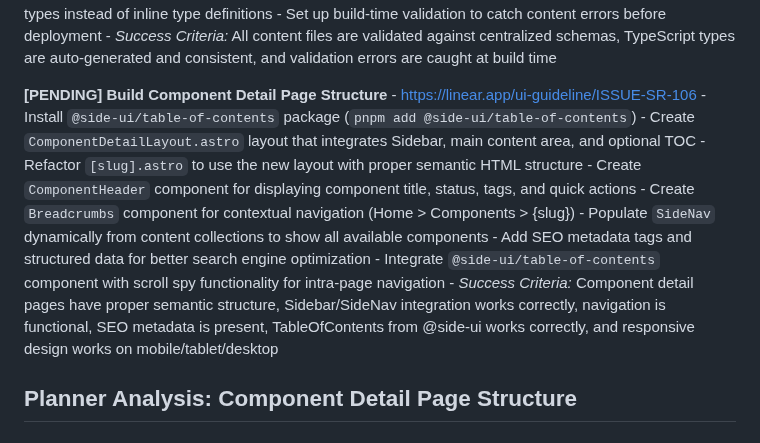
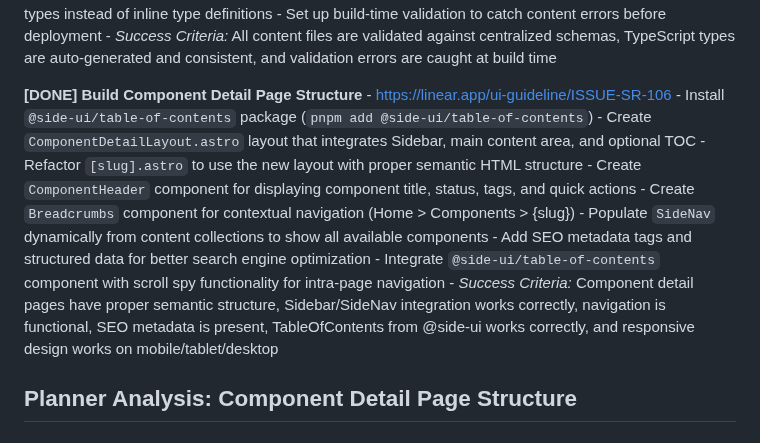
Before and after one commit to UIGuideline/ui-guideline.v3, a Markdown page: .cursor/scratchpad.md, the part around the change. Rendered like a GitHub page.

Commit message:
refactor: update scratchpad file

```diff
--- a/.cursor/scratchpad.md
+++ b/.cursor/scratchpad.md
@@ -130,7 +130,7 @@ apps/ui-guideline/
 
 **[DONE] Centralize Content Schema Validation with Astro Content Collections** - Leverage `content.config.mjs` to define centralized Zod schemas for all content types (components, systems, figma-kits, props, kpis, anatomy) - Create unified TypeScript types generated from Zod schemas to ensure type safety across the entire application - Implement content validation pipeline that validates all YAML and MDX files against defined schemas - Update section resolvers and catalog managers to use centralized types instead of inline type definitions - Set up build-time validation to catch content errors before deployment - _Success Criteria:_ All content files are validated against centralized schemas, TypeScript types are auto-generated and consistent, and validation errors are caught at build time
 
-**[PENDING] Build Component Detail Page Structure** - https://linear.app/ui-guideline/ISSUE-SR-106 - Install `@side-ui/table-of-contents` package (`pnpm add @side-ui/table-of-contents`) - Create `ComponentDetailLayout.astro` layout that integrates Sidebar, main content area, and optional TOC - Refactor `[slug].astro` to use the new layout with proper semantic HTML structure - Create `ComponentHeader` component for displaying component title, status, tags, and quick actions - Create `Breadcrumbs` component for contextual navigation (Home > Components > {slug}) - Populate `SideNav` dynamically from content collections to show all available components - Add SEO metadata tags and structured data for better search engine optimization - Integrate `@side-ui/table-of-contents` component with scroll spy functionality for intra-page navigation - _Success Criteria:_ Component detail pages have proper semantic structure, Sidebar/SideNav integration works correctly, navigation is functional, SEO metadata is present, TableOfContents from @side-ui works correctly, and responsive design works on mobile/tablet/desktop
+**[DONE] Build Component Detail Page Structure** - https://linear.app/ui-guideline/ISSUE-SR-106 - Install `@side-ui/table-of-contents` package (`pnpm add @side-ui/table-of-contents`) - Create `ComponentDetailLayout.astro` layout that integrates Sidebar, main content area, and optional TOC - Refactor `[slug].astro` to use the new layout with proper semantic HTML structure - Create `ComponentHeader` component for displaying component title, status, tags, and quick actions - Create `Breadcrumbs` component for contextual navigation (Home > Components > {slug}) - Populate `SideNav` dynamically from content collections to show all available components - Add SEO metadata tags and structured data for better search engine optimization - Integrate `@side-ui/table-of-contents` component with scroll spy functionality for intra-page navigation - _Success Criteria:_ Component detail pages have proper semantic structure, Sidebar/SideNav integration works correctly, navigation is functional, SEO metadata is present, TableOfContents from @side-ui works correctly, and responsive design works on mobile/tablet/desktop
 
 ## Planner Analysis: Component Detail Page Structure
 
```
